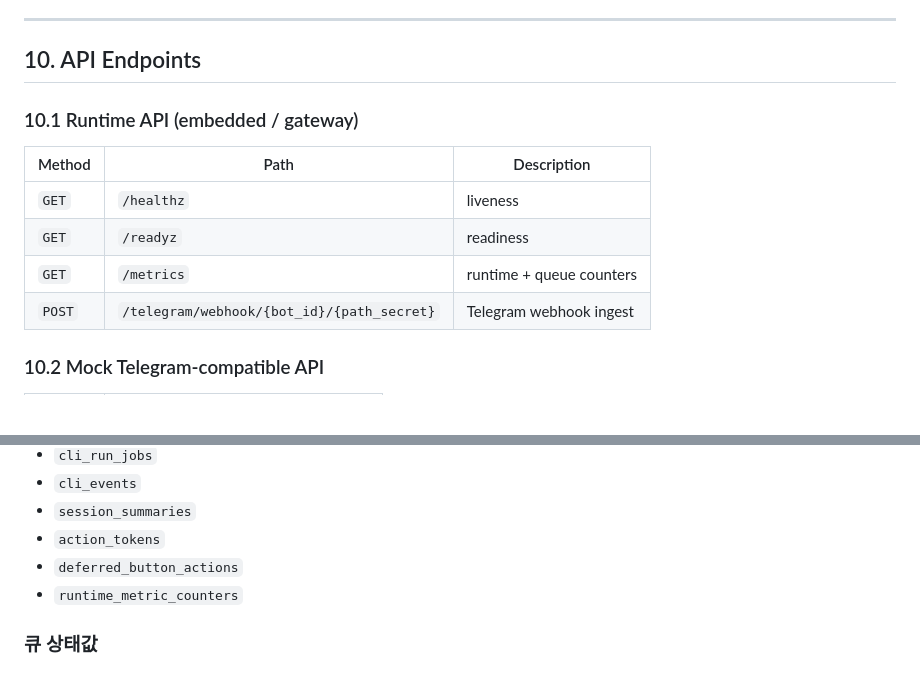
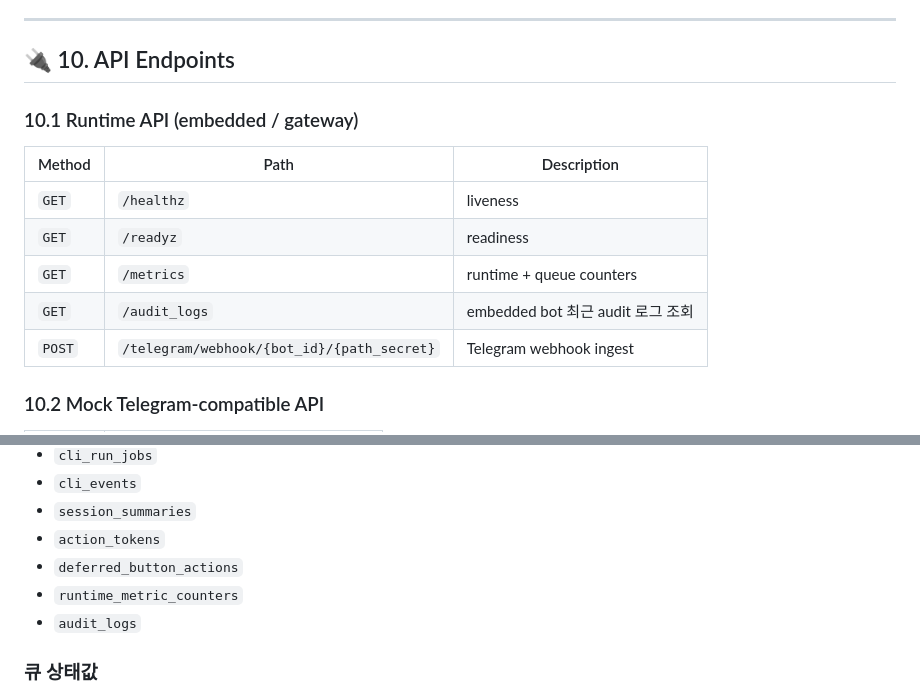
Before and after one commit to coreline-ai/coreline_bots_dashboard, a Markdown page: README.md, 2 parts joined by grey strips. GitHub-like rendering; blank space fills up the shorter version.

```diff
--- a/README.md
+++ b/README.md
@@ -484,7 +502,7 @@ Skill 관리:
 
 ---
 
-## 10. API Endpoints
+## 🔌 10. API Endpoints
 
 ### 10.1 Runtime API (embedded / gateway)
 
@@ -493,6 +511,7 @@ Skill 관리:
 | `GET` | `/healthz` | liveness |
 | `GET` | `/readyz` | readiness |
 | `GET` | `/metrics` | runtime + queue counters |
+| `GET` | `/audit_logs` | embedded bot 최근 audit 로그 조회 |
 | `POST` | `/telegram/webhook/{bot_id}/{path_secret}` | Telegram webhook ingest |
 
 ### 10.2 Mock Telegram-compatible API
@@ -561,6 +580,7 @@ Skill 관리:
 - `action_tokens`
 - `deferred_button_actions`
 - `runtime_metric_counters`
+- `audit_logs`
 
 ### 큐 상태값
 
```
Also changed, not shown: other parts of README.md (+51 -20 lines).
